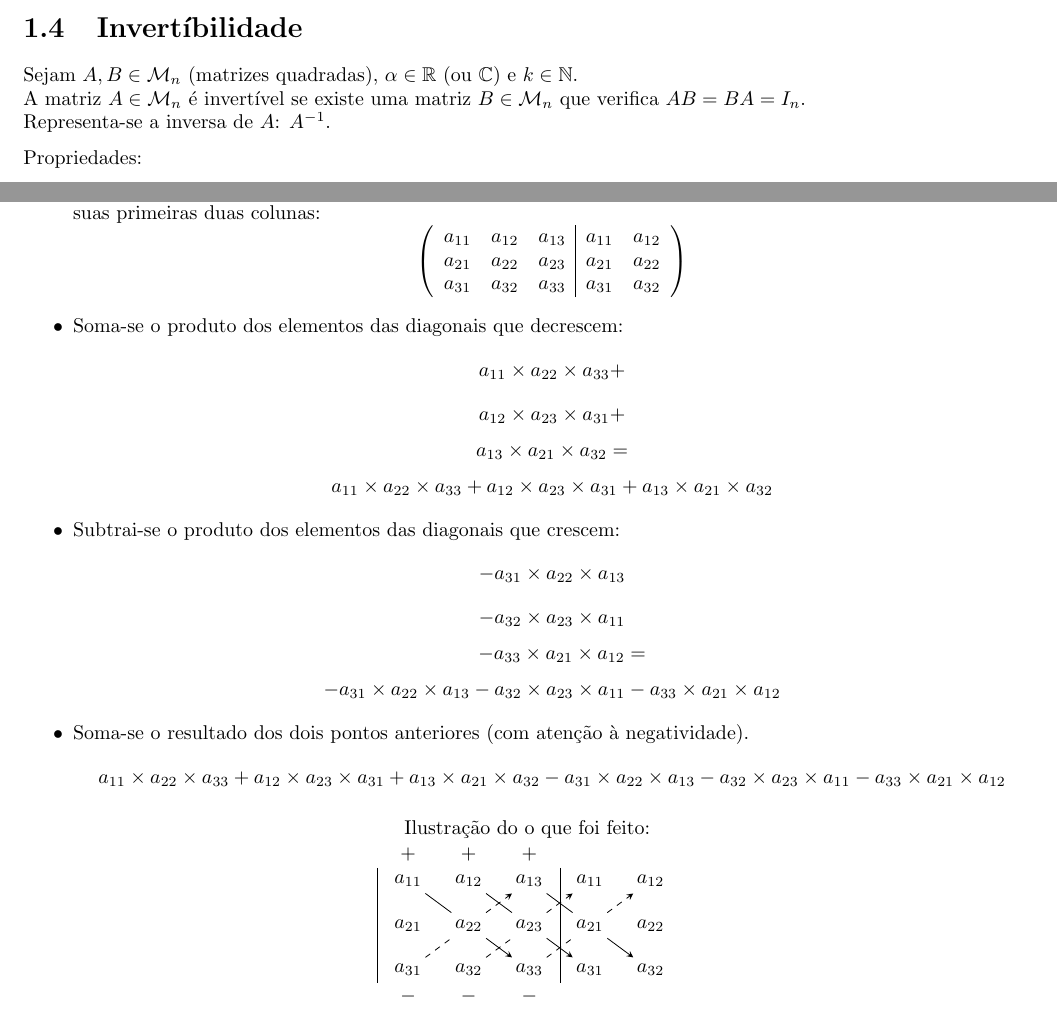
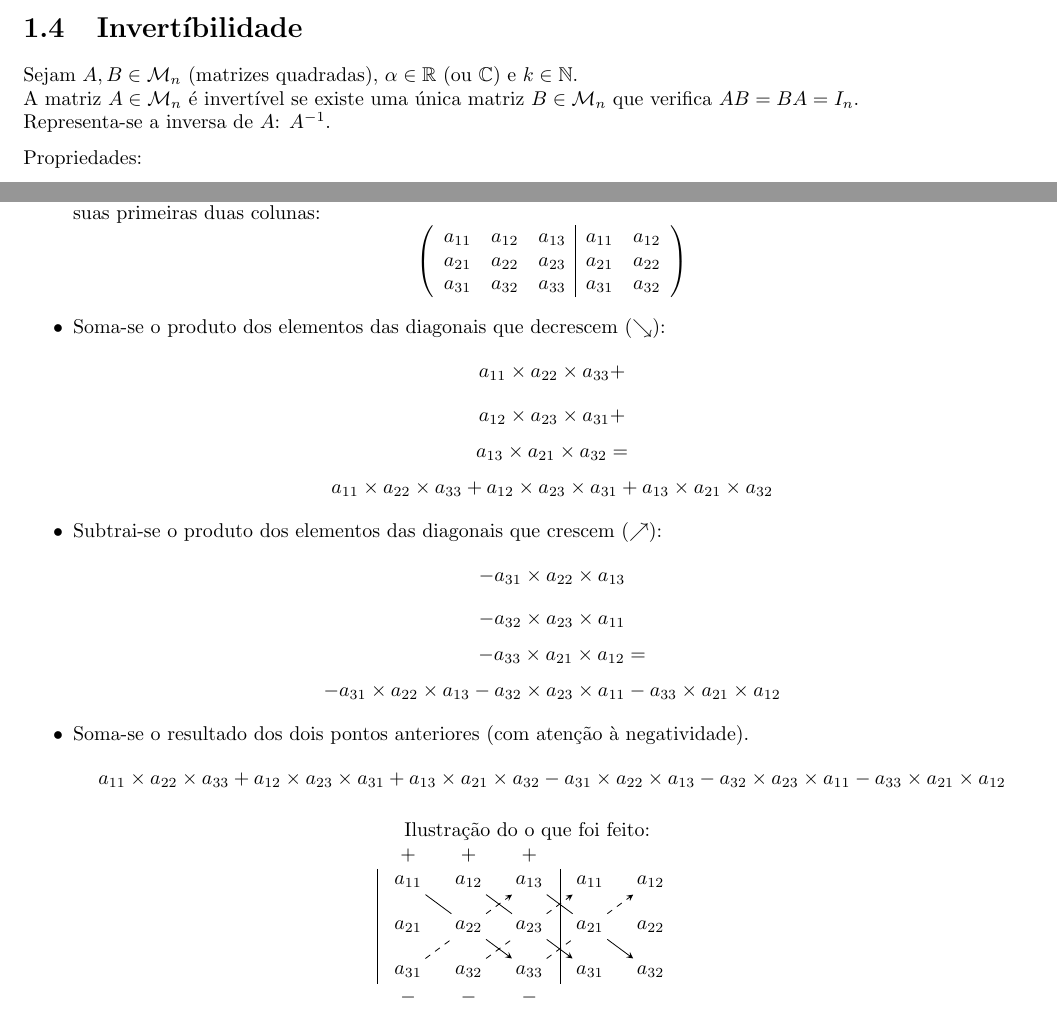
Before and after one commit to claudioap/Sinteses, a LaTeX document (ALGA.tex): two parts of pages 5 and 12 of 14 before the commit and two parts of pages 6 and 13 of 15 after it, joined at a grey line, cut so that both start at the same text. Compiled offline with pdfLaTeX.

Commit message:
ALGA: Clarificações e tabela de conteudos

```diff
--- a/ALGA.tex
+++ b/ALGA.tex
@@ -272,7 +273,7 @@ Verificam-se as seguintes propriedades:
 \section{Invertíbilidade}
 Sejam $A, B \in \mathcal{M}_{n}$ (matrizes quadradas), $\alpha \in \mathbb{R}$
 (ou $\mathbb{C}$) e $k \in \mathbb{N}$.\\
-A matriz $A \in \mathcal{M}_{n}$ é invertível se existe uma matriz $B \in \mathcal{M}_{n}$ que verifica $AB = BA = I_n$.\\
+A matriz $A \in \mathcal{M}_{n}$ é invertível se existe uma única matriz $B \in \mathcal{M}_{n}$ que verifica $AB = BA = I_n$.\\
 Representa-se a inversa de $A$: $A^{-1}$.\\[0.2cm]
 Propriedades:
 \begin{itemize}
@@ -516,12 +515,12 @@ $$
   a_{31} & a_{32} & a_{33} & a_{31} & a_{32}
 \end{array}\right)
 $$
-\item Soma-se o produto dos elementos das diagonais que decrescem:
+\item Soma-se o produto dos elementos das diagonais que decrescem ($\searrow$):
 $$a_{11} \times a_{22} \times a_{33} +$$
 $$a_{12} \times a_{23} \times a_{31} +$$
 $$a_{13} \times a_{21} \times a_{32} =$$
 $$a_{11} \times a_{22} \times a_{33} + a_{12} \times a_{23} \times a_{31} + a_{13} \times a_{21} \times a_{32}$$
-\item Subtrai-se o produto dos elementos das diagonais que crescem:
+\item Subtrai-se o produto dos elementos das diagonais que crescem ($\nearrow$):
 $$- a_{31} \times a_{22} \times a_{13}$$
 $$- a_{32} \times a_{23} \times a_{11}$$
 $$\quad- a_{33} \times a_{21} \times a_{12}=$$
```
Also changed, not shown: ALGA.tex (5 more changed lines).
